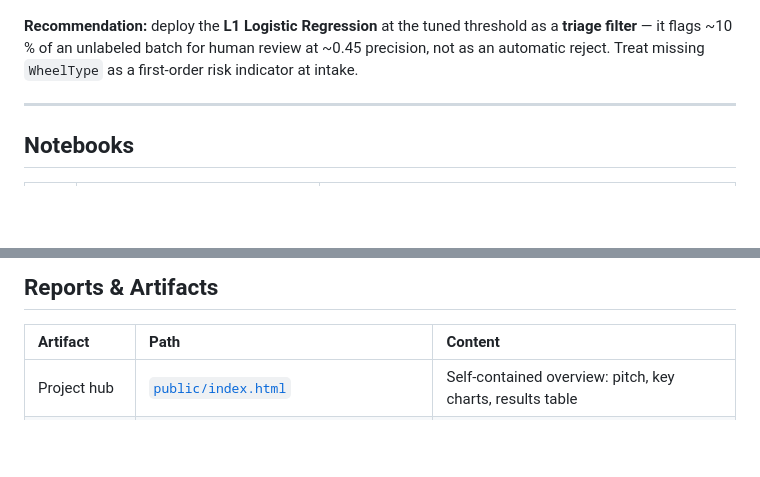
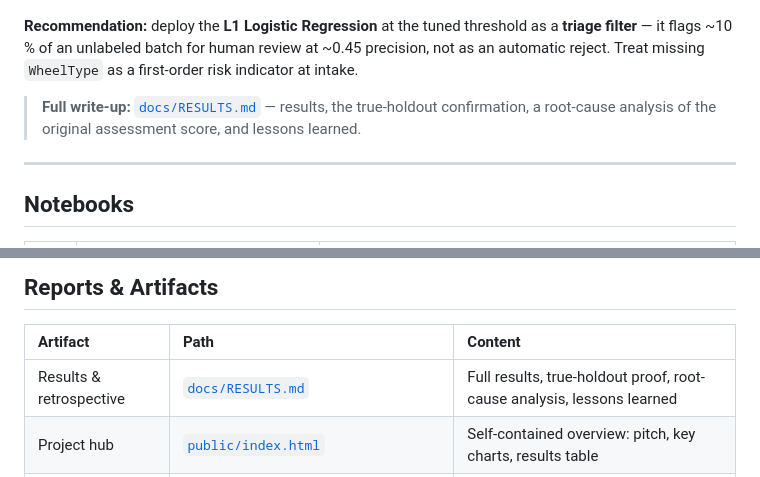
Before and after one commit to kaywiegand/us-used-vehicle-resales, a Markdown page: README.md, 2 parts joined by grey strips. Rendered like a GitHub page; blank space fills up the shorter version.

```diff
--- a/README.md
+++ b/README.md
@@ -116,6 +116,9 @@ coefficients, followed by specific ZIP regions, models and sub-models.
 filter** — it flags ~10 % of an unlabeled batch for human review at ~0.45 precision, not as an
 automatic reject. Treat missing `WheelType` as a first-order risk indicator at intake.
 
+> **Full write-up:** [`docs/RESULTS.md`](docs/RESULTS.md) — results, the true-holdout confirmation,
+> a root-cause analysis of the original assessment score, and lessons learned.
+
 ---
 
 ## Notebooks
@@ -172,6 +175,7 @@ import us_used_vehicle_resales as wg     # ModelTracker, print_*, save_*, inspec
 
 | Artifact | Path | Content |
 | :--- | :--- | :--- |
+| Results & retrospective | [`docs/RESULTS.md`](docs/RESULTS.md) | Full results, true-holdout proof, root-cause analysis, lessons learned |
 | Project hub | [`public/index.html`](public/index.html) | Self-contained overview: pitch, key charts, results table |
 | Data dictionary | [`public/data-dictionary.html`](public/data-dictionary.html) · [`DATA_DICTIONARY.md`](DATA_DICTIONARY.md) | All 33 columns + known issues |
 | Charts | [`public/img/`](public/img/) | Target distribution, correlations, feature importance, threshold curve |
```
Also changed, not shown: PROCESS_LOG.md (+3 -0 lines), docs/RESULTS.md (added, +167 -0 lines).
